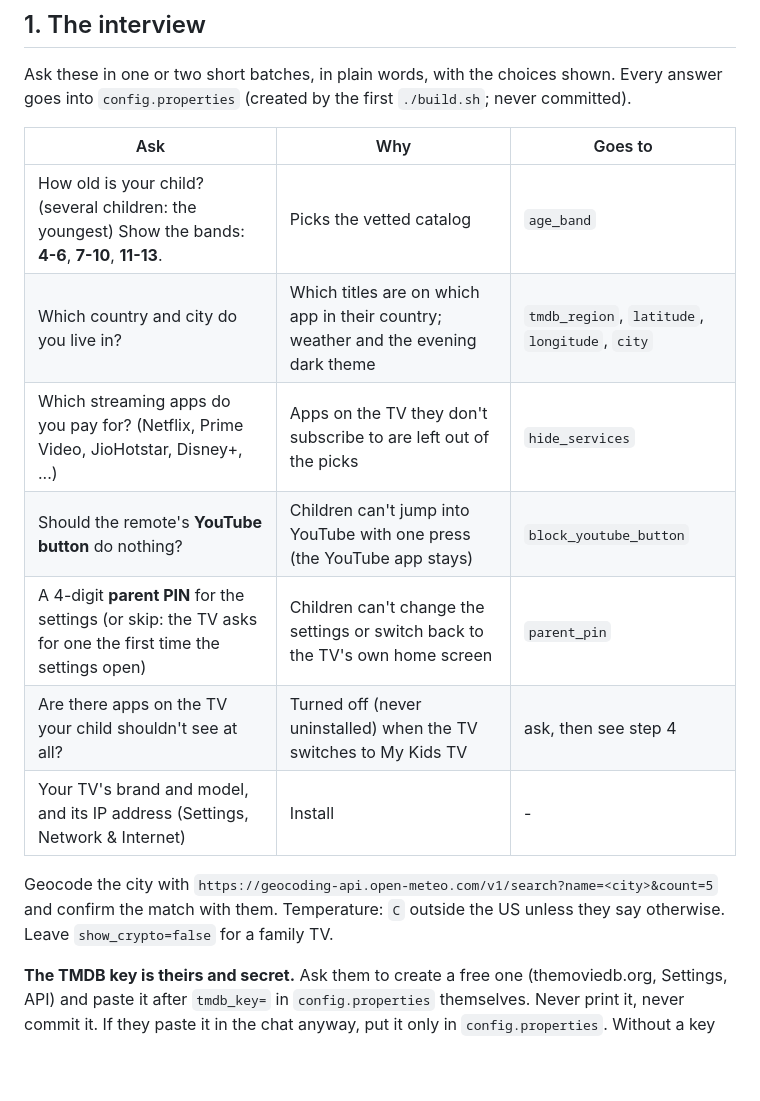
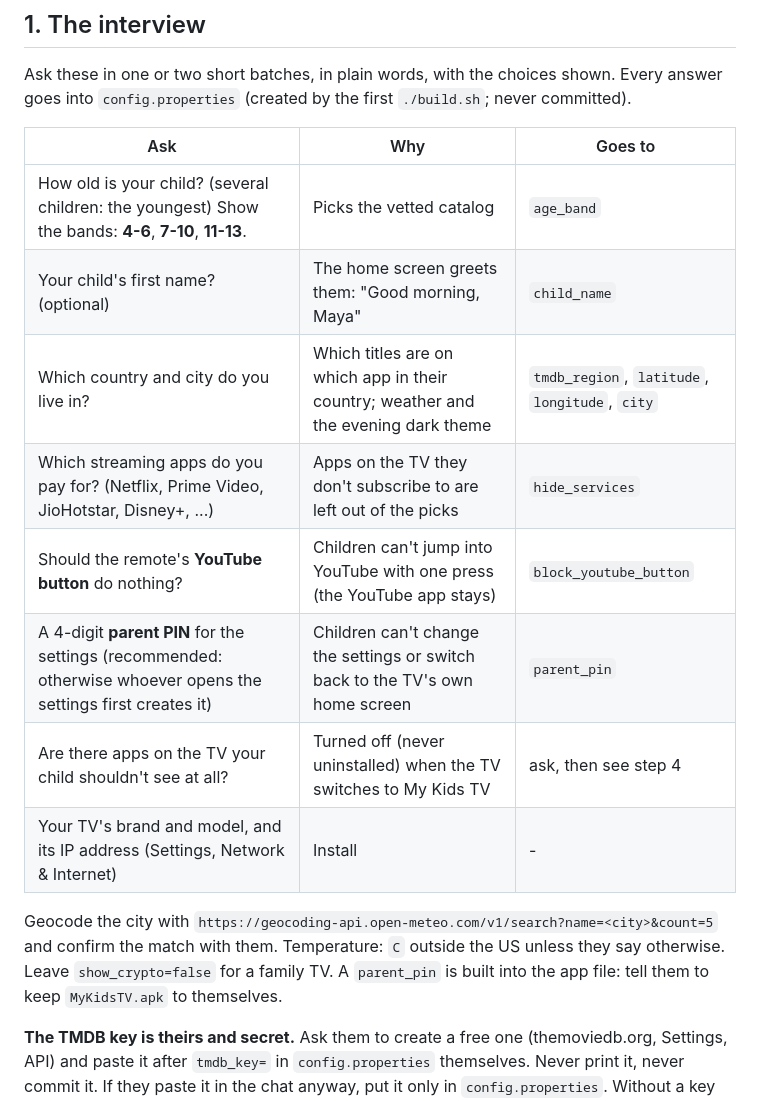
Before and after one commit to suboss87/my-kids-tv, a Markdown page: CLAUDE.md, the part around the change. Rendered like a GitHub page; blank space fills up the shorter version.

```diff
--- a/CLAUDE.md
+++ b/CLAUDE.md
@@ -15,15 +15,17 @@ Ask these in one or two short batches, in plain words, with the choices shown. E
 | Ask | Why | Goes to |
 |---|---|---|
 | How old is your child? (several children: the youngest) Show the bands: **4-6**, **7-10**, **11-13**. | Picks the vetted catalog | `age_band` |
+| Your child's first name? (optional) | The home screen greets them: "Good morning, Maya" | `child_name` |
 | Which country and city do you live in? | Which titles are on which app in their country; weather and the evening dark theme | `tmdb_region`, `latitude`, `longitude`, `city` |
 | Which streaming apps do you pay for? (Netflix, Prime Video, JioHotstar, Disney+, ...) | Apps on the TV they don't subscribe to are left out of the picks | `hide_services` |
 | Should the remote's **YouTube button** do nothing? | Children can't jump into YouTube with one press (the YouTube app stays) | `block_youtube_button` |
-| A 4-digit **parent PIN** for the settings (or skip: the TV asks for one the first time the settings open) | Children can't change the settings or switch back to the TV's own home screen | `parent_pin` |
+| A 4-digit **parent PIN** for the settings (recommended: otherwise whoever opens the settings first creates it) | Children can't change the settings or switch back to the TV's own home screen | `parent_pin` |
 | Are there apps on the TV your child shouldn't see at all? | Turned off (never uninstalled) when the TV switches to My Kids TV | ask, then see step 4 |
 | Your TV's brand and model, and its IP address (Settings, Network & Internet) | Install | - |
 
 Geocode the city with `https://geocoding-api.open-meteo.com/v1/search?name=<city>&count=5` and confirm the match with
 them. Temperature: `C` outside the US unless they say otherwise. Leave `show_crypto=false` for a family TV.
+A `parent_pin` is built into the app file: tell them to keep `MyKidsTV.apk` to themselves.
 
 **The TMDB key is theirs and secret.** Ask them to create a free one (themoviedb.org, Settings, API) and paste it after
 `tmdb_key=` in `config.properties` themselves. Never print it, never commit it. If they paste it in the chat anyway,
```
Also changed, not shown: README.md (+68 -36 lines).
